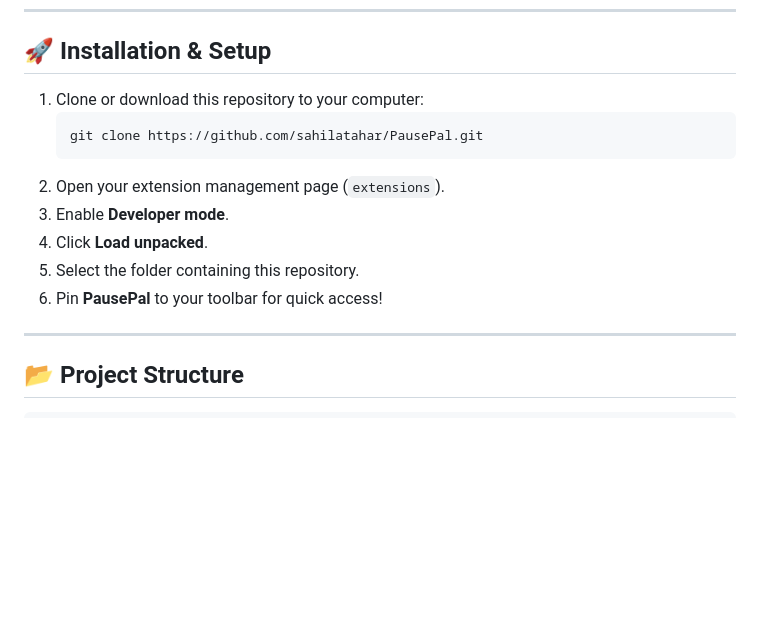
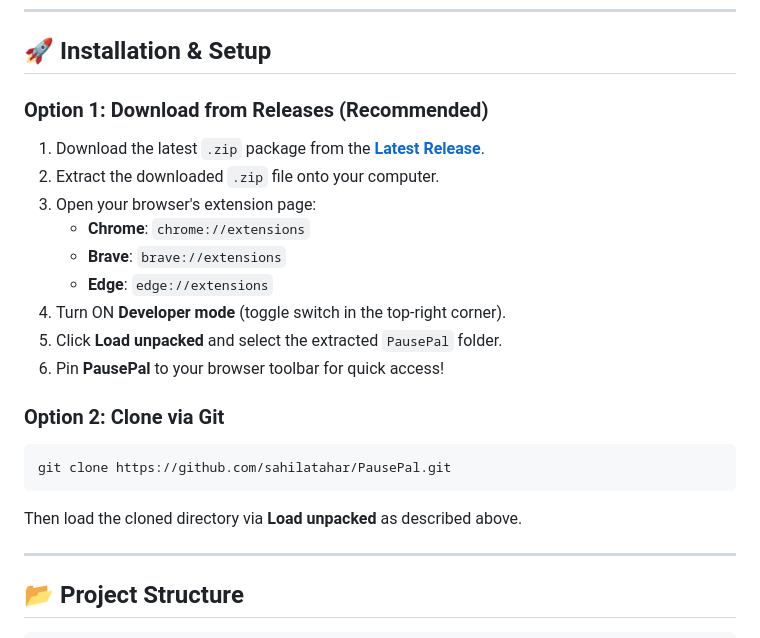
Before and after one commit to sahilatahar/PausePal, a Markdown page: README.md, the part around the change. Drawn GitHub-style; blank space fills up the shorter version.

Commit message:
docs: add latest release download instructions to README

````diff
--- a/README.md
+++ b/README.md
@@ -44,15 +44,25 @@
 
 ## 🚀 Installation & Setup
 
-1. Clone or download this repository to your computer:
-    ```bash
-    git clone https://github.com/sahilatahar/PausePal.git
-    ```
-2. Open your extension management page (`extensions`).
-3. Enable **Developer mode**.
-4. Click **Load unpacked**.
-5. Select the folder containing this repository.
-6. Pin **PausePal** to your toolbar for quick access!
+### Option 1: Download from Releases (Recommended)
+
+1. Download the latest `.zip` package from the **[Latest Release](https://github.com/sahilatahar/PausePal/releases/latest)**.
+2. Extract the downloaded `.zip` file onto your computer.
+3. Open your browser's extension page:
+    - **Chrome**: `chrome://extensions`
+    - **Brave**: `brave://extensions`
+    - **Edge**: `edge://extensions`
+4. Turn ON **Developer mode** (toggle switch in the top-right corner).
+5. Click **Load unpacked** and select the extracted `PausePal` folder.
+6. Pin **PausePal** to your browser toolbar for quick access!
+
+### Option 2: Clone via Git
+
+```bash
+git clone https://github.com/sahilatahar/PausePal.git
+```
+
+Then load the cloned directory via **Load unpacked** as described above.
 
 ---
 
````
